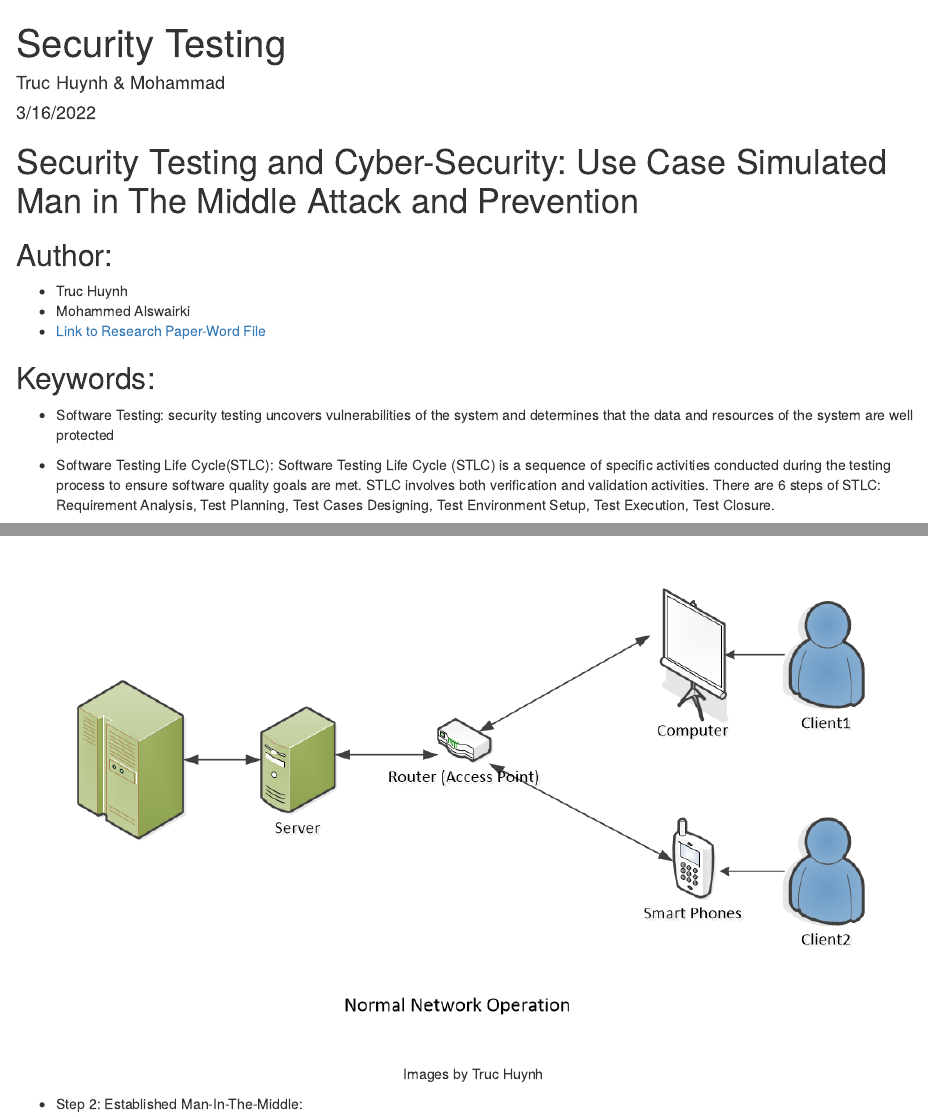
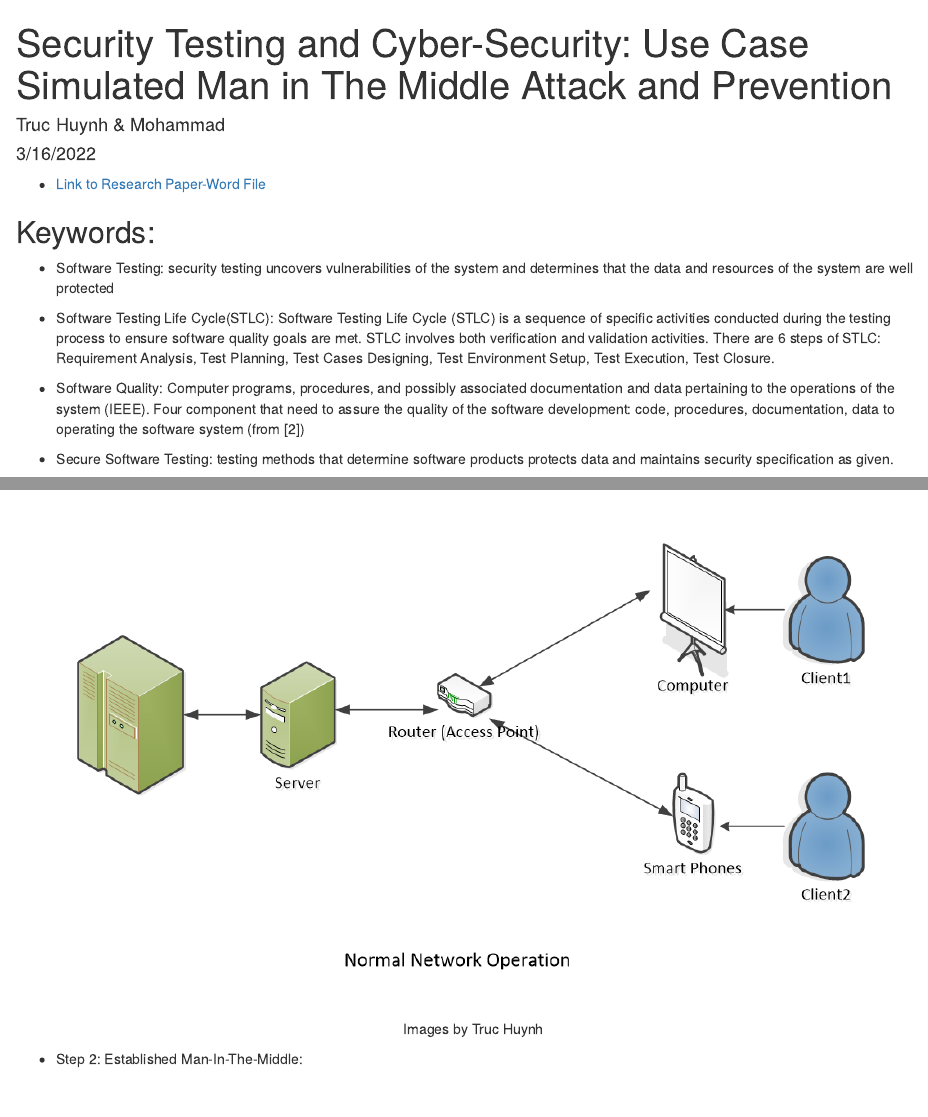
Before and after one commit to jackyhuynh/SecurityTesting, an R Markdown document (index.Rmd): the page in a window 1100 px wide, from its top, and a second part further down, joined at a grey line. Rendered offline with R 4.5, knitr and Pandoc, with nearby package versions.

Commit message:
Update index.Rmd

```diff
--- a/index.Rmd
+++ b/index.Rmd
@@ -1,17 +1,12 @@
 ---
-title: "Security Testing"
+title: "Security Testing and Cyber-Security: Use Case Simulated Man in The Middle Attack and Prevention"
 author: "Truc Huynh & Mohammad"
 date: "3/16/2022"
 output:
   word_document: default
   html_document: default
 ---
-# Security Testing and Cyber-Security: Use Case Simulated Man in The Middle Attack and Prevention
 
-## Author:
-
-- Truc Huynh
-- Mohammed Alswairki
 - [Link to Research Paper-Word File](https://ind657-my.sharepoint.com/:w:/g/personal/huyntl02_pfw_edu/EREQ8HZ5ZnpEmlgh66AqLR0Bc5Aj6R21wPnLuFMnwC4k5g?e=LA2CBC)
 
 ## Keywords:
```
